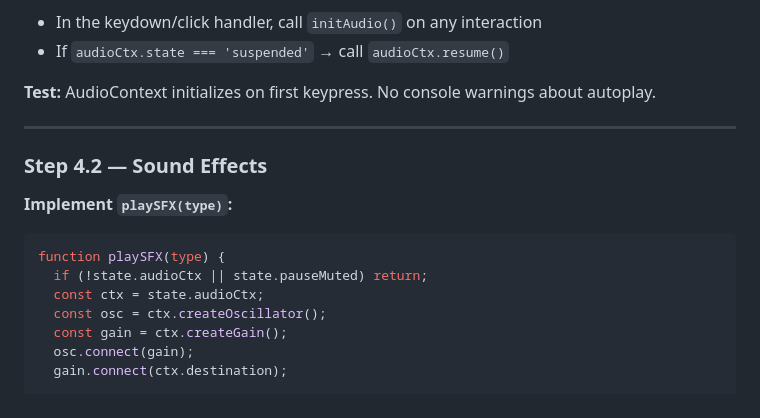
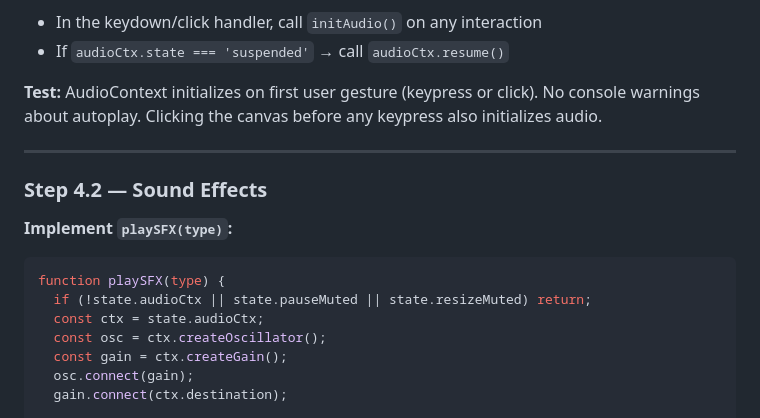
Before and after one commit to charles201019/mouse, a Markdown page: IMPLEMENTATION_PLAN.md, the part around the change. GitHub-like rendering.

Commit message:
Fix playSFX to check resizeMuted and update audio init test text
- playSFX() now guards on both pauseMuted and resizeMuted
- Audio init test verifies both keypress and click paths

Co-Authored-By: Claude Opus 4.6 (1M context) <noreply@anthropic.com>

````diff
--- a/IMPLEMENTATION_PLAN.md
+++ b/IMPLEMENTATION_PLAN.md
@@ -605,7 +605,7 @@ function initAudio() {
 - In the keydown/click handler, call `initAudio()` on any interaction
 - If `audioCtx.state === 'suspended'` → call `audioCtx.resume()`
 
-**Test:** AudioContext initializes on first keypress. No console warnings about autoplay.
+**Test:** AudioContext initializes on first user gesture (keypress or click). No console warnings about autoplay. Clicking the canvas before any keypress also initializes audio.
 
 ---
 
@@ -615,7 +615,7 @@ function initAudio() {
 
 ```js
 function playSFX(type) {
-  if (!state.audioCtx || state.pauseMuted) return;
+  if (!state.audioCtx || state.pauseMuted || state.resizeMuted) return;
   const ctx = state.audioCtx;
   const osc = ctx.createOscillator();
   const gain = ctx.createGain();
````
